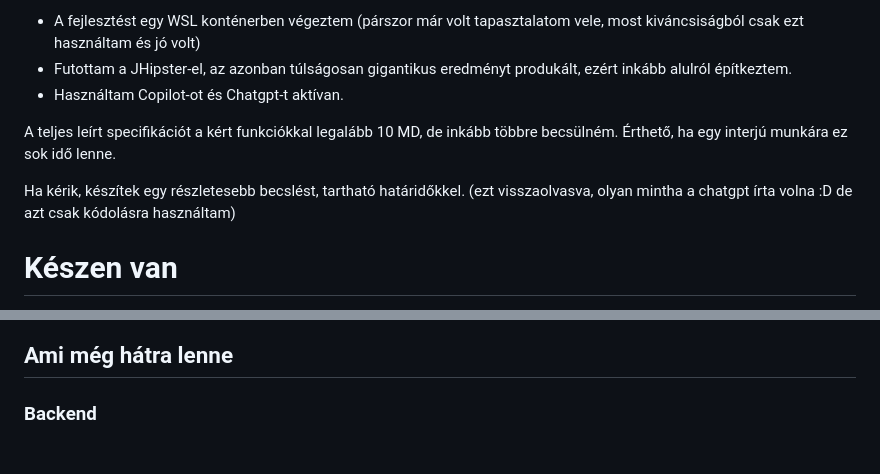
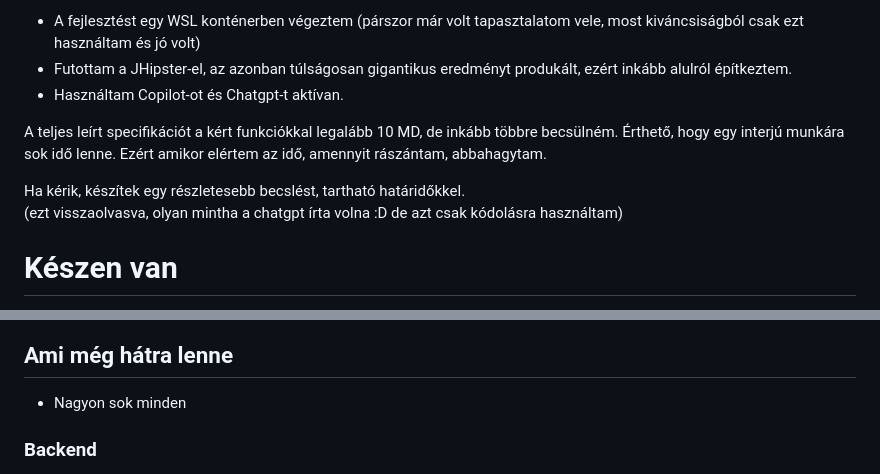
Before and after one commit to msca79/ponte, a Markdown page: README.md, 2 parts joined by grey strips. GitHub-like rendering.

```diff
--- a/README.md
+++ b/README.md
@@ -7,9 +7,10 @@ A feladat elég tetemes mennyiségű munkát foglalt magában. Remélem, hogy ez
 - Futottam a JHipster-el, az azonban túlságosan gigantikus eredményt produkált, ezért inkább alulról építkeztem.
 - Használtam Copilot-ot és Chatgpt-t aktívan.
 
-A teljes leírt specifikációt a kért funkciókkal legalább 10 MD, de inkább többre becsülném. Érthető, ha egy interjú munkára ez sok idő lenne.
+A teljes leírt specifikációt a kért funkciókkal legalább 10 MD, de inkább többre becsülném. Érthető, hogy egy interjú munkára sok idő lenne.  Ezért amikor elértem az idő, amennyit rászántam, abbahagytam.
 
-Ha kérik, készítek egy részletesebb becslést, tartható határidőkkel. (ezt visszaolvasva, olyan mintha a chatgpt írta volna :D de azt csak kódolásra használtam)
+Ha kérik, készítek egy részletesebb becslést, tartható határidőkkel.
+(ezt visszaolvasva, olyan mintha a chatgpt írta volna :D de azt csak kódolásra használtam)
 
 # Készen van
  - Lapozható lista backenden
@@ -28,6 +29,7 @@ Ha kérik, készítek egy részletesebb becslést, tartható határidőkkel. (ez
 ![Swaggerui](swaggerui.png)
 
 ## Ami még hátra lenne
+ - Nagyon sok minden
 
 ### Backend
  - Security (LDAP/AD alapú auth)
```
